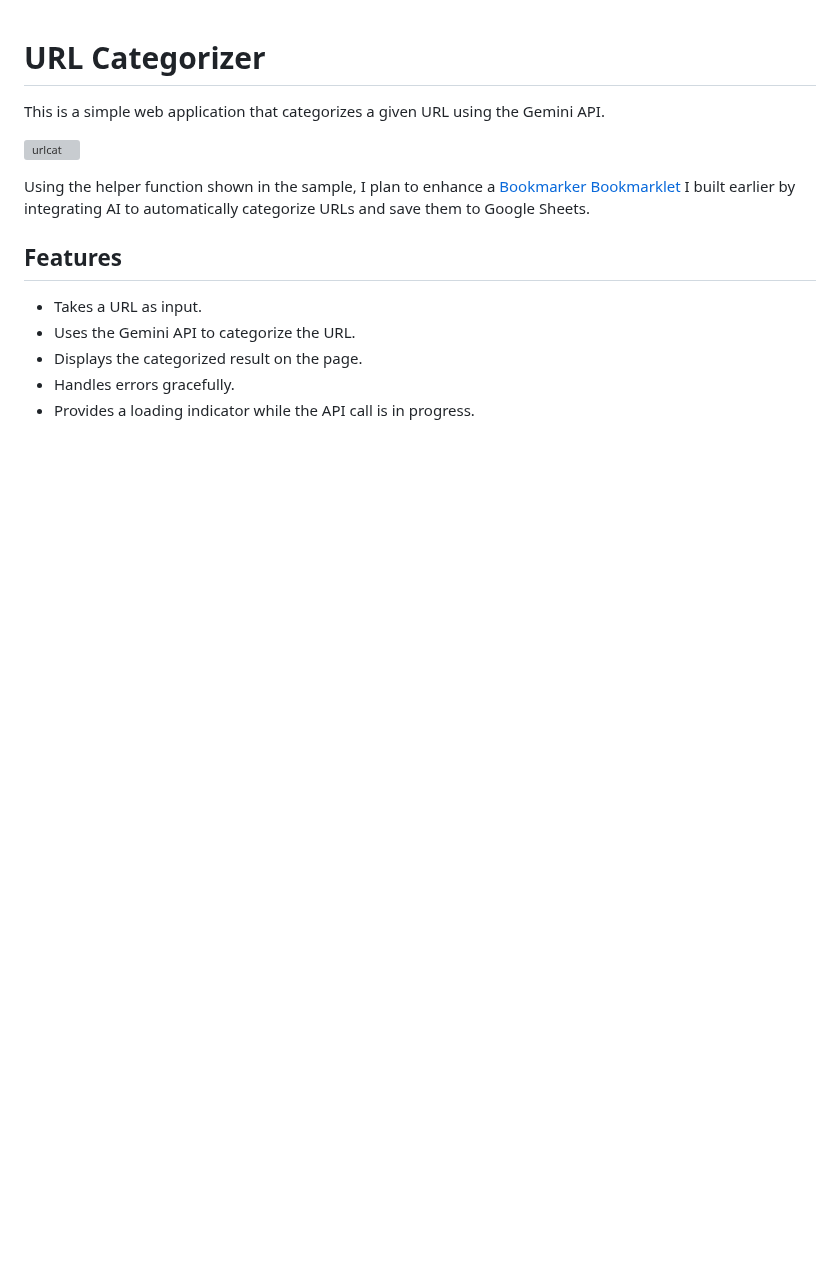
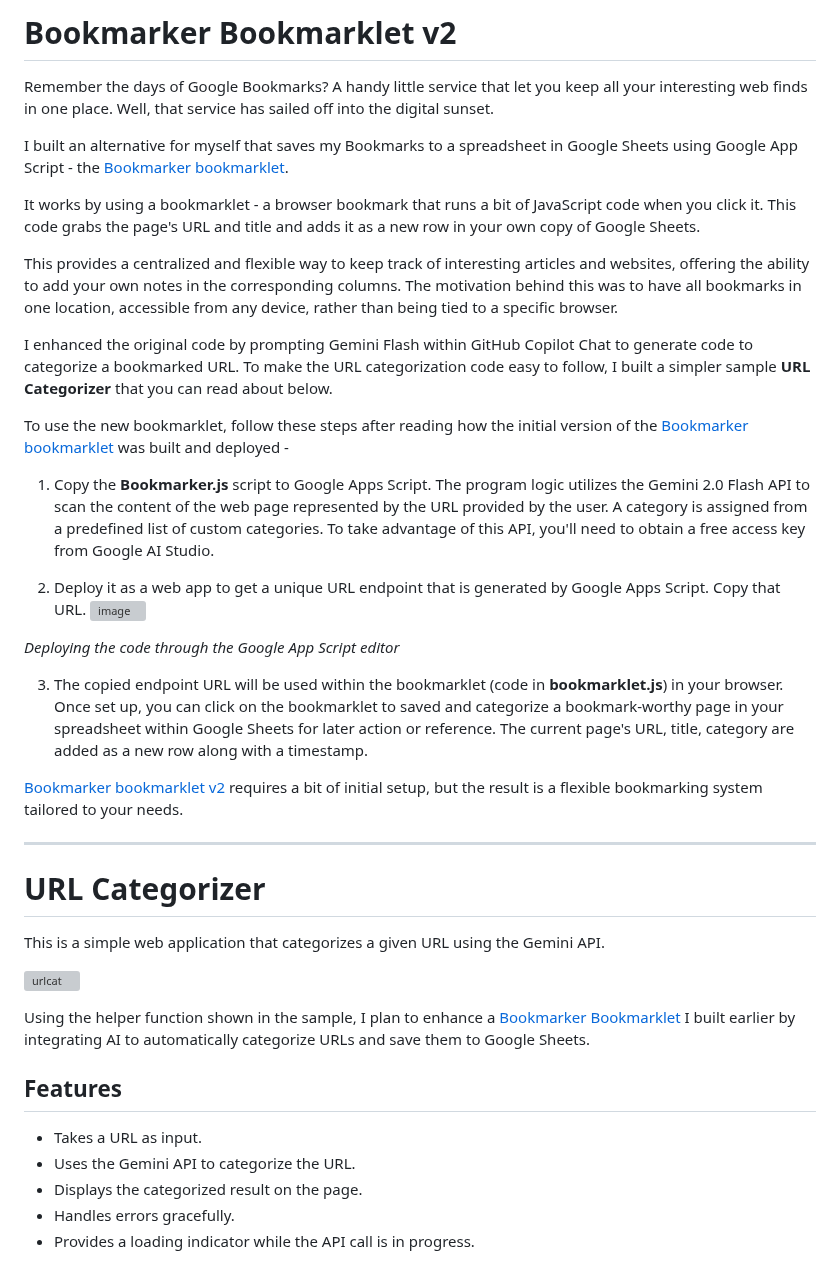
Before and after one commit to mvark/WebApps, a Markdown page: Bookmarker/README.md, the part around the change. Rendered like a GitHub page; blank space fills up the shorter version; grey boxes are pictures that could not be loaded.

```diff
--- a/Bookmarker/README.md
+++ b/Bookmarker/README.md
@@ -1,3 +1,30 @@
+# Bookmarker Bookmarklet v2
+
+Remember the days of Google Bookmarks? A handy little service that let you keep all your interesting web finds in one place. Well, that service has sailed off into the digital sunset.
+
+I built an alternative for myself that saves my Bookmarks to a spreadsheet in Google Sheets using Google App Script - the [Bookmarker bookmarklet](https://mvark.blogspot.com/2021/05/bookmarker-bookmarklet.html).
+
+It works by using a bookmarklet - a browser bookmark that runs a bit of JavaScript code when you click it. This code grabs the page's URL and title and adds it as a new row in your own copy of Google Sheets.
+
+This provides a centralized and flexible way to keep track of interesting articles and websites, offering the ability to add your own notes in the corresponding columns. The motivation behind this was to have all bookmarks in one location, accessible from any device, rather than being tied to a specific browser.
+
+I enhanced the original code by prompting Gemini Flash within GitHub Copilot Chat to generate code to categorize a bookmarked URL. To make the URL categorization code easy to follow, I built a simpler sample **URL Categorizer** that you can read about below.
+
+To use the new bookmarklet, follow these steps after reading how the initial version of the [Bookmarker bookmarklet](https://mvark.blogspot.com/2021/05/bookmarker-bookmarklet.html) was built and deployed -
+
+1. Copy the **Bookmarker.js** script to Google Apps Script. The program logic utilizes the Gemini 2.0 Flash API to scan the content of the web page represented by the URL provided by the user. A category is assigned from a predefined list of custom categories. To take advantage of this API, you'll need to obtain a free access key from Google AI Studio.
+
+2. Deploy it as a web app to get a unique URL endpoint that is generated by Google Apps Script. Copy that URL.
+![image](https://github.com/user-attachments/assets/97638875-16a2-4703-8977-cdf00923228f)
+
+_Deploying the code through the Google App Script editor_
+
+3. The copied endpoint URL will be used within the bookmarklet (code in **bookmarklet.js**) in your browser. Once set up, you can click on the bookmarklet to saved and categorize a bookmark-worthy page in your spreadsheet within Google Sheets for later action or reference. The current page's URL, title, category are added as a new row along with a timestamp.
+
+[Bookmarker bookmarklet v2](https://mvark.blogspot.com/2025/03/bookmarker-bookmarklet-v2.html) requires a bit of initial setup, but the result is a flexible bookmarking system tailored to your needs.
+
+---
+
 # URL Categorizer
 This is a simple web application that categorizes a given URL using the Gemini API.
 
```
